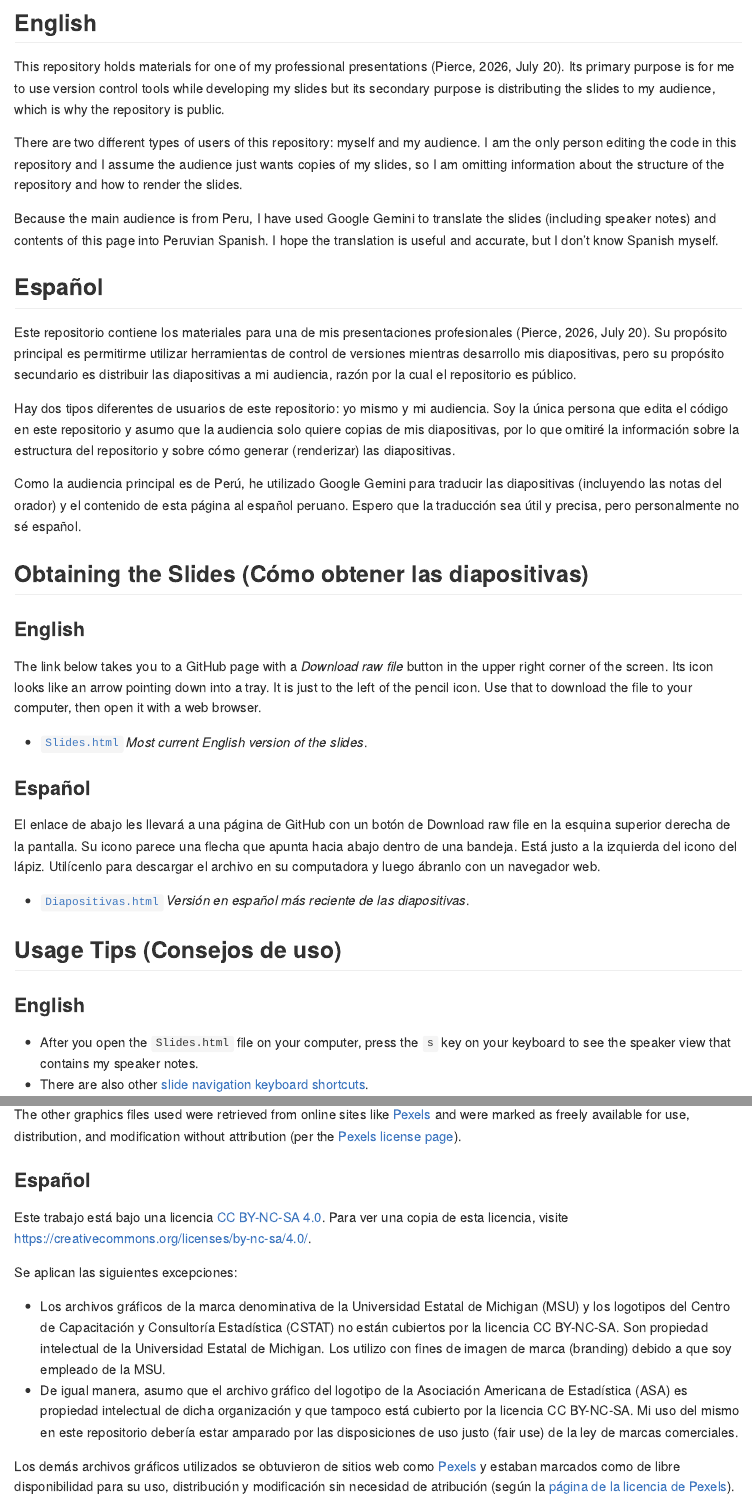
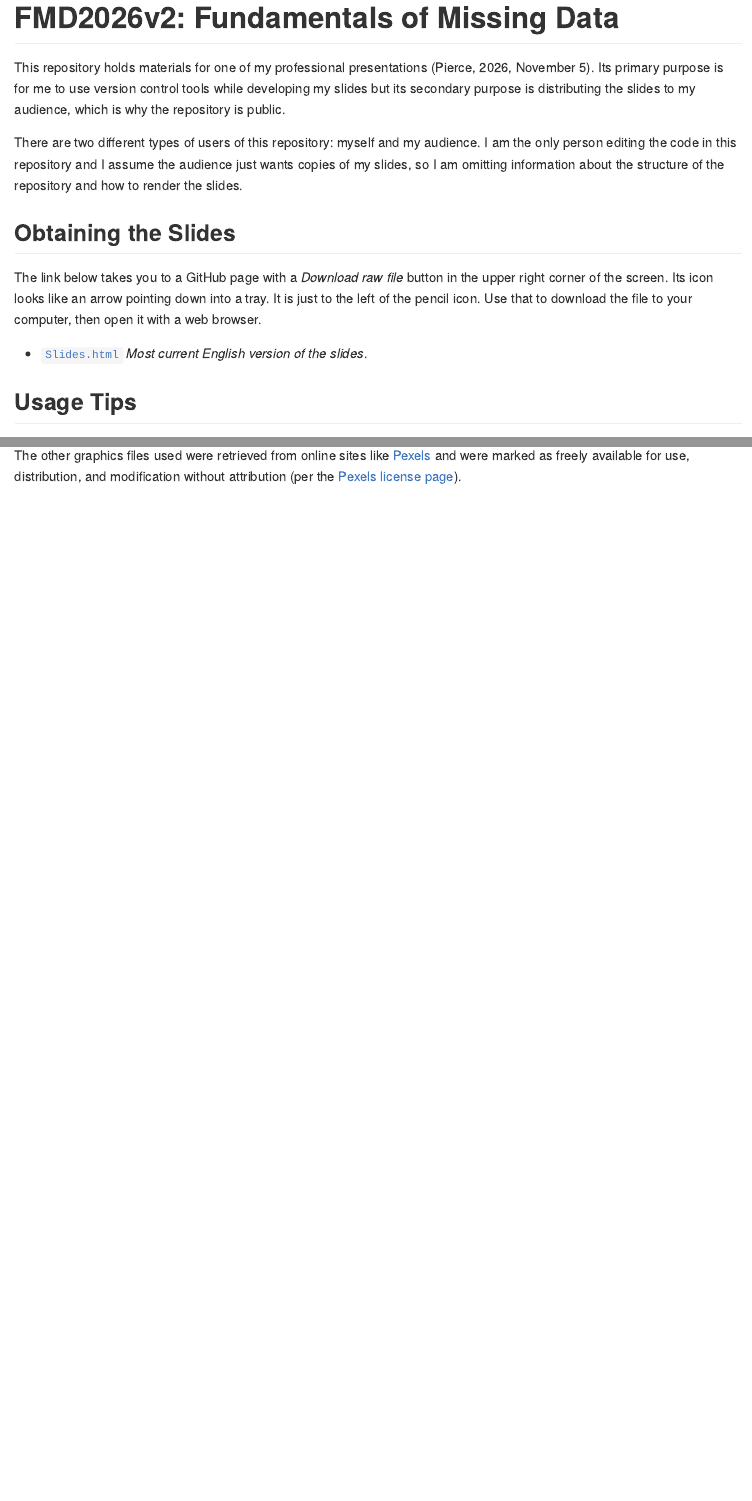
Before and after one commit to sjpierce/FMD2026v2, a Quarto document (README.qmd): the page in a window 1100 px wide, from 280 px down before the commit and from 170 px down after it, and a second part further down, joined at a grey line. The pictures show the output file README.md that the author committed with the source, drawn offline in the style of GitHub; badge pictures from the web are left out.

Commit message:
Update README

````diff
--- a/README.qmd
+++ b/README.qmd
@@ -22,16 +22,15 @@
 )
 ```
 
-# FMD2026: Fundamentals of Missing Data (Fundamentos de los Datos Perdidos)
+# FMD2026v2: Fundamentals of Missing Data
 
 <!-- badges: start -->
 [![](https://img.shields.io/badge/lifecycle-stable-brightgreen.svg)](https://lifecycle.r-lib.org/articles/stages.html#stable)
 [![Project Status: Inactive – The project has reached a stable, usable state but is no longer being actively developed; support/maintenance will be provided as time allows.](https://www.repostatus.org/badges/latest/inactive.svg)](https://www.repostatus.org/#inactive)
 <!-- badges: end -->
 
-## English
 This repository holds materials for one of my professional presentations
-[@Pierce-RN8953]. Its primary purpose is for me to use version control tools
+[@Pierce-RN9039]. Its primary purpose is for me to use version control tools
 while developing my slides but its secondary purpose is distributing the slides
 to my audience, which is why the repository is public.
 
@@ -40,51 +39,16 @@
 the audience just wants copies of my slides, so I am omitting information about
 the structure of the repository and how to render the slides.
 
-Because the main audience is from Peru, I have used Google Gemini to translate
-the slides (including speaker notes) and contents of this page into Peruvian
-Spanish. I hope the translation is useful and accurate, but I don't know
-Spanish myself.
-
-## Español
-Este repositorio contiene los materiales para una de mis presentaciones
-profesionales [@Pierce-RN8953]. Su propósito principal es permitirme utilizar
-herramientas de control de versiones mientras desarrollo mis diapositivas, pero
-su propósito secundario es distribuir las diapositivas a mi audiencia, razón por
-la cual el repositorio es público.
-
-Hay dos tipos diferentes de usuarios de este repositorio: yo mismo y mi
-audiencia. Soy la única persona que edita el código en este repositorio y asumo
-que la audiencia solo quiere copias de mis diapositivas, por lo que omitiré la
-información sobre la estructura del repositorio y sobre cómo generar
-(renderizar) las diapositivas.
-
-Como la audiencia principal es de Perú, he utilizado Google Gemini para traducir
-las diapositivas (incluyendo las notas del orador) y el contenido de esta página
-al español peruano. Espero que la traducción sea útil y precisa, pero
-personalmente no sé español.
-
-## Obtaining the Slides (Cómo obtener las diapositivas)
-### English
+## Obtaining the Slides
 The link below takes you to a GitHub page with a *Download raw file* button in
 the upper right corner of the screen. Its icon looks like an arrow pointing down
 into a tray. It is just to the left of the pencil icon. Use that to download the
 file to your computer, then open it with a web browser.
 
-* [`Slides.html`](https://github.com/sjpierce/FMD2026/blob/main/Slides.html)
+* [`Slides.html`](https://github.com/sjpierce/FMD2026v2/blob/main/Slides.html)
   *Most current English version of the slides*.
 
-### Español
-El enlace de abajo les llevará a una página de GitHub con un botón de Download
-raw file en la esquina superior derecha de la pantalla. Su icono parece una
-flecha que apunta hacia abajo dentro de una bandeja. Está justo a la izquierda
-del icono del lápiz. Utilícenlo para descargar el archivo en su computadora y
-luego ábranlo con un navegador web.
-
-* [`Diapositivas.html`](https://github.com/sjpierce/FMD2026/blob/main/Diapositivas.html)
-  *Versión en español más reciente de las diapositivas*.
-
-## Usage Tips (Consejos de uso)
-### English
+## Usage Tips
 * After you open the `Slides.html` file on your computer, press the `s` key on
   your keyboard to see the speaker view that contains my speaker notes.
 * There are also other
@@ -129,25 +82,3 @@
 [Pexels](https://www.pexels.com) and were marked as freely available for use,
 distribution, and modification without attribution (per the
 [Pexels license page](https://www.pexels.com/license/)).
-
-### Español
-Este trabajo está bajo una licencia  [CC BY-NC-SA 4.0](https://creativecommons.org/licenses/by-nc-sa/4.0/?ref=chooser-v1).
-Para ver una copia de esta licencia, visite [https://creativecommons.org/licenses/by-nc-sa/4.0/](https://creativecommons.org/licenses/by-nc-sa/4.0/).
-
-Se aplican las siguientes excepciones:
-
-* Los archivos gráficos de la marca denominativa de la Universidad Estatal de
-  Michigan (MSU) y los logotipos del Centro de Capacitación y Consultoría
-  Estadística (CSTAT) no están cubiertos por la licencia CC BY-NC-SA. Son
-  propiedad intelectual de la Universidad Estatal de Michigan. Los utilizo con
-  fines de imagen de marca (branding) debido a que soy empleado de la MSU.
-* De igual manera, asumo que el archivo gráfico del logotipo de la Asociación
-  Americana de Estadística (ASA) es propiedad intelectual de dicha organización
-  y que tampoco está cubierto por la licencia CC BY-NC-SA. Mi uso del mismo en
-  este repositorio debería estar amparado por las disposiciones de uso justo
-  (fair use) de la ley de marcas comerciales.
-
-Los demás archivos gráficos utilizados se obtuvieron de sitios web como
-[Pexels](https://www.pexels.com) y estaban marcados como de libre disponibilidad
-para su uso, distribución y modificación sin necesidad de atribución (según la
-[página de la licencia de Pexels](https://www.pexels.com/license/)).
````
Also changed, not shown: README.md, README.qmd (19 more changed lines).
